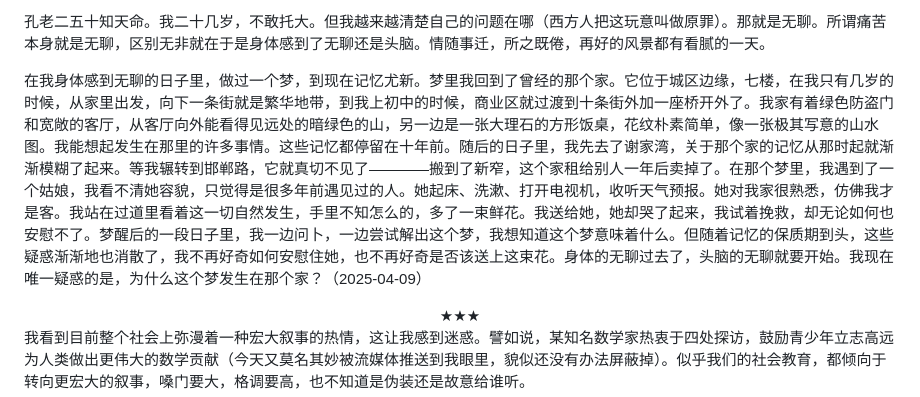
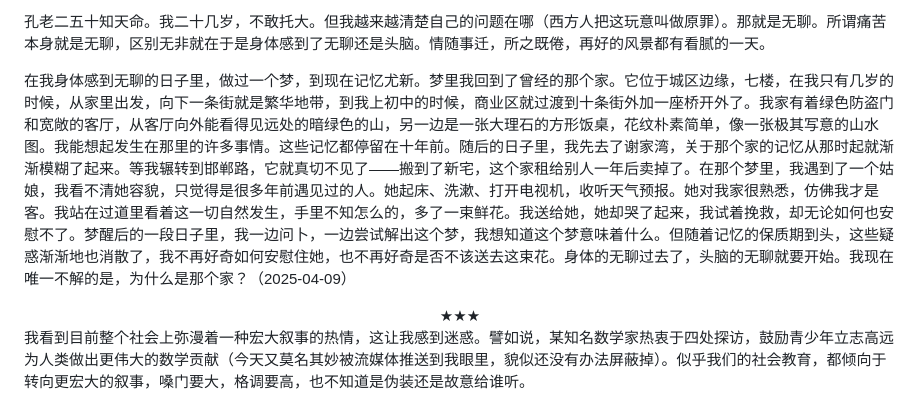
Before and after one commit to GuanbinWu/GuanbinWu.github.io, a Markdown page: personal/mind.md, the part around the change. Rendered like a GitHub page.

```diff
--- a/personal/mind.md
+++ b/personal/mind.md
@@ -12,7 +12,7 @@
 
 孔老二五十知天命。我二十几岁，不敢托大。但我越来越清楚自己的问题在哪（西方人把这玩意叫做原罪）。那就是无聊。所谓痛苦本身就是无聊，区别无非就在于是身体感到了无聊还是头脑。情随事迁，所之既倦，再好的风景都有看腻的一天。
 
-在我身体感到无聊的日子里，做过一个梦，到现在记忆尤新。梦里我回到了曾经的那个家。它位于城区边缘，七楼，在我只有几岁的时候，从家里出发，向下一条街就是繁华地带，到我上初中的时候，商业区就过渡到十条街外加一座桥开外了。我家有着绿色防盗门和宽敞的客厅，从客厅向外能看得见远处的暗绿色的山，另一边是一张大理石的方形饭桌，花纹朴素简单，像一张极其写意的山水图。我能想起发生在那里的许多事情。这些记忆都停留在十年前。随后的日子里，我先去了谢家湾，关于那个家的记忆从那时起就渐渐模糊了起来。等我辗转到邯郸路，它就真切不见了————搬到了新窄，这个家租给别人一年后卖掉了。在那个梦里，我遇到了一个姑娘，我看不清她容貌，只觉得是很多年前遇见过的人。她起床、洗漱、打开电视机，收听天气预报。她对我家很熟悉，仿佛我才是客。我站在过道里看着这一切自然发生，手里不知怎么的，多了一束鲜花。我送给她，她却哭了起来，我试着挽救，却无论如何也安慰不了。梦醒后的一段日子里，我一边问卜，一边尝试解出这个梦，我想知道这个梦意味着什么。但随着记忆的保质期到头，这些疑惑渐渐地也消散了，我不再好奇如何安慰住她，也不再好奇是否该送上这束花。身体的无聊过去了，头脑的无聊就要开始。我现在唯一疑惑的是，为什么这个梦发生在那个家？（2025-04-09）
+在我身体感到无聊的日子里，做过一个梦，到现在记忆尤新。梦里我回到了曾经的那个家。它位于城区边缘，七楼，在我只有几岁的时候，从家里出发，向下一条街就是繁华地带，到我上初中的时候，商业区就过渡到十条街外加一座桥开外了。我家有着绿色防盗门和宽敞的客厅，从客厅向外能看得见远处的暗绿色的山，另一边是一张大理石的方形饭桌，花纹朴素简单，像一张极其写意的山水图。我能想起发生在那里的许多事情。这些记忆都停留在十年前。随后的日子里，我先去了谢家湾，关于那个家的记忆从那时起就渐渐模糊了起来。等我辗转到邯郸路，它就真切不见了——搬到了新宅，这个家租给别人一年后卖掉了。在那个梦里，我遇到了一个姑娘，我看不清她容貌，只觉得是很多年前遇见过的人。她起床、洗漱、打开电视机，收听天气预报。她对我家很熟悉，仿佛我才是客。我站在过道里看着这一切自然发生，手里不知怎么的，多了一束鲜花。我送给她，她却哭了起来，我试着挽救，却无论如何也安慰不了。梦醒后的一段日子里，我一边问卜，一边尝试解出这个梦，我想知道这个梦意味着什么。但随着记忆的保质期到头，这些疑惑渐渐地也消散了，我不再好奇如何安慰住她，也不再好奇是否不该送去这束花。身体的无聊过去了，头脑的无聊就要开始。我现在唯一不解的是，为什么是那个家？（2025-04-09）
 
 <center>★★★</center>
 
```
